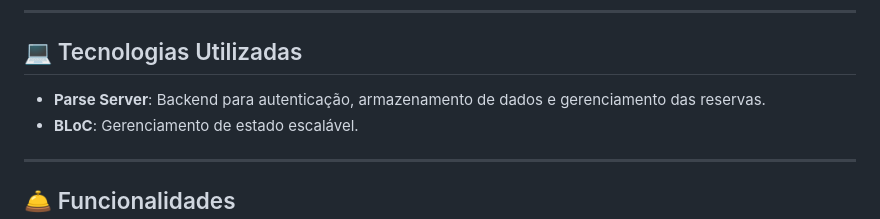
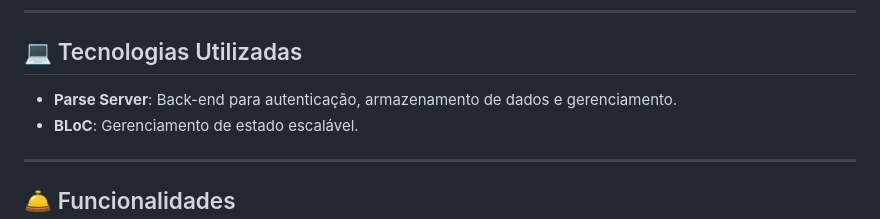
Before and after one commit to FMoreiraSouza/Loca-Student, a Markdown page: README.md, the part around the change. GitHub-like rendering.

```diff
--- a/README.md
+++ b/README.md
@@ -15,7 +15,7 @@ O **Loca Student** é um aplicativo pensado para a comunidade estudantil. Ele fo
 
 ## 💻 Tecnologias Utilizadas
 
-- **Parse Server**: Backend para autenticação, armazenamento de dados e gerenciamento das reservas.
+- **Parse Server**: Back-end para autenticação, armazenamento de dados e gerenciamento.
 - **BLoC**: Gerenciamento de estado escalável.
 
 ---
```
